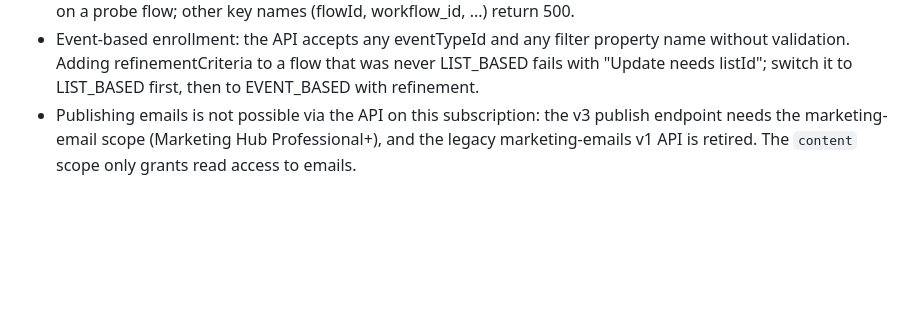
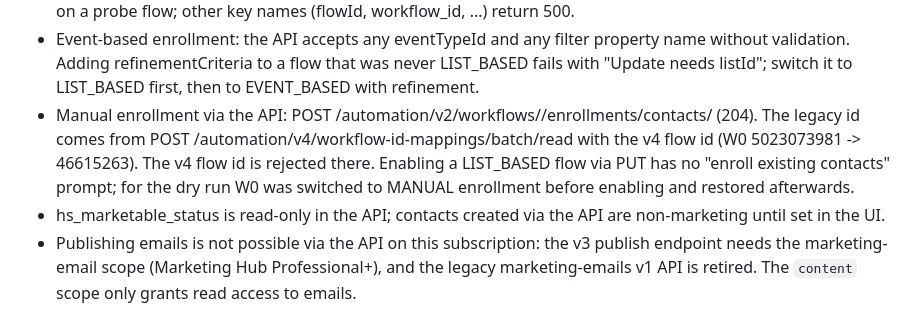
Before and after one commit to gregdavies-star/iboadvisors, a Markdown page: marketing/HUBSPOT_WORKFLOW_BUILD_LOG.md, the part around the change. Rendered like a GitHub page; blank space fills up the shorter version.

Commit message:
Runbook: W0 dry run passed; record enrollment and marketing-status API notes
Co-Authored-By: Claude Fable 5.1 <noreply@anthropic.com>
Claude-Session: https://claude.ai/code/session_0179xAsLc3PxpUorSCr7PTey

```diff
--- a/marketing/HUBSPOT_WORKFLOW_BUILD_LOG.md
+++ b/marketing/HUBSPOT_WORKFLOW_BUILD_LOG.md
@@ -104,6 +104,11 @@ target is switched on (runbook step 6). Positions refer to the action numbers as
 - Event-based enrollment: the API accepts any eventTypeId and any filter property name without validation.
   Adding refinementCriteria to a flow that was never LIST_BASED fails with "Update needs listId"; switch
   it to LIST_BASED first, then to EVENT_BASED with refinement.
+- Manual enrollment via the API: POST /automation/v2/workflows/<legacy workflow id>/enrollments/contacts/<email> (204). The
+  legacy id comes from POST /automation/v4/workflow-id-mappings/batch/read with the v4 flow id (W0 5023073981 -> 46615263).
+  The v4 flow id is rejected there. Enabling a LIST_BASED flow via PUT has no "enroll existing contacts" prompt; for the
+  dry run W0 was switched to MANUAL enrollment before enabling and restored afterwards.
+- hs_marketable_status is read-only in the API; contacts created via the API are non-marketing until set in the UI.
 - Publishing emails is not possible via the API on this subscription: the v3 publish endpoint needs the
   marketing-email scope (Marketing Hub Professional+), and the legacy marketing-emails v1 API is retired.
   The `content` scope only grants read access to emails.
```
Also changed, not shown: marketing/HUBSPOT_BUILD_RUNBOOK.md (+1 -1 lines).
